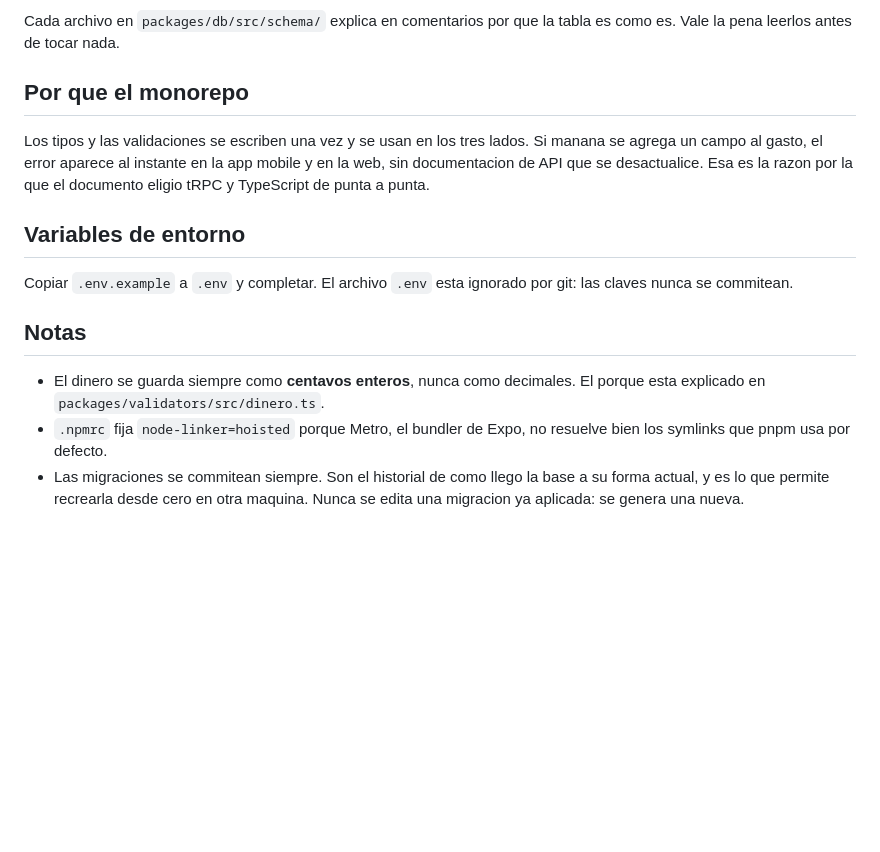
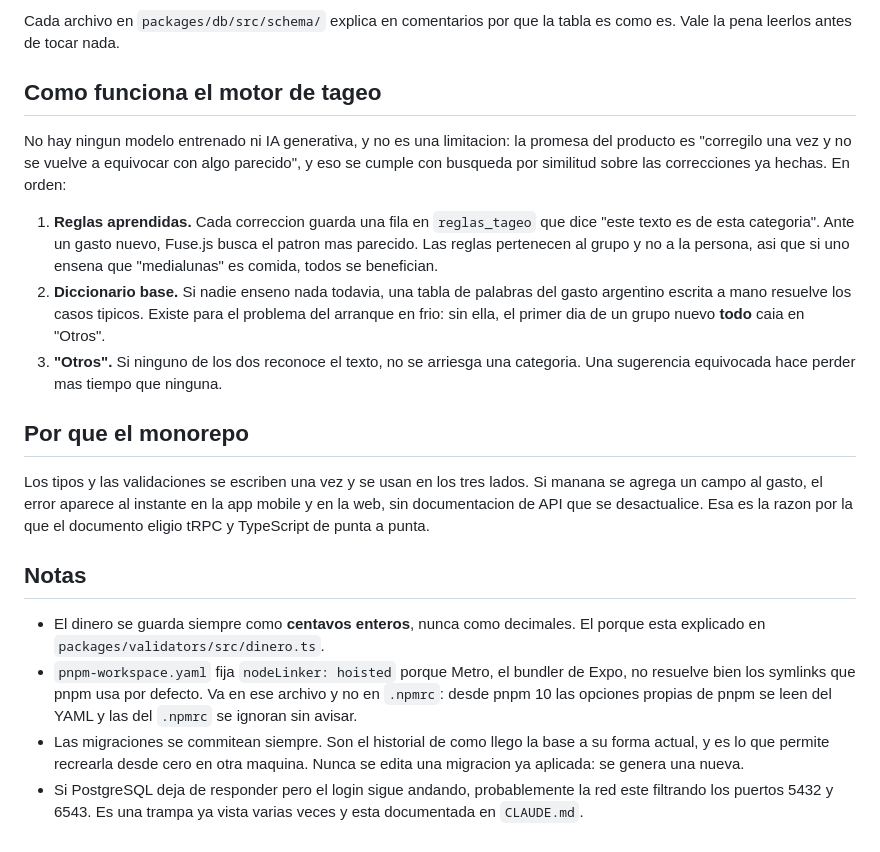
Before and after one commit to LesmeFranco/wallai, a Markdown page: README.md, the part around the change printed below. GitHub-like rendering; blank space fills up the shorter version.

```diff
--- a/README.md
+++ b/README.md
@@ -88,6 +170,24 @@ packages/
 
 Cada archivo en `packages/db/src/schema/` explica en comentarios por que la
 tabla es como es. Vale la pena leerlos antes de tocar nada.
+
+## Como funciona el motor de tageo
+
+No hay ningun modelo entrenado ni IA generativa, y no es una limitacion: la
+promesa del producto es "corregilo una vez y no se vuelve a equivocar con algo
+parecido", y eso se cumple con busqueda por similitud sobre las correcciones ya
+hechas. En orden:
+
+1. **Reglas aprendidas.** Cada correccion guarda una fila en `reglas_tageo` que
+   dice "este texto es de esta categoria". Ante un gasto nuevo, Fuse.js busca el
+   patron mas parecido. Las reglas pertenecen al grupo y no a la persona, asi
+   que si uno ensena que "medialunas" es comida, todos se benefician.
+2. **Diccionario base.** Si nadie enseno nada todavia, una tabla de palabras del
+   gasto argentino escrita a mano resuelve los casos tipicos. Existe para el
+   problema del arranque en frio: sin ella, el primer dia de un grupo nuevo
+   **todo** caia en "Otros".
+3. **"Otros".** Si ninguno de los dos reconoce el texto, no se arriesga una
+   categoria. Una sugerencia equivocada hace perder mas tiempo que ninguna.
 
 ## Por que el monorepo
 
@@ -96,17 +196,17 @@ manana se agrega un campo al gasto, el error aparece al instante en la app mobil
 y en la web, sin documentacion de API que se desactualice. Esa es la razon por la
 que el documento eligio tRPC y TypeScript de punta a punta.
 
-## Variables de entorno
-
-Copiar `.env.example` a `.env` y completar. El archivo `.env` esta ignorado por
-git: las claves nunca se commitean.
-
 ## Notas
 
 - El dinero se guarda siempre como **centavos enteros**, nunca como decimales.
   El porque esta explicado en `packages/validators/src/dinero.ts`.
-- `.npmrc` fija `node-linker=hoisted` porque Metro, el bundler de Expo, no
-  resuelve bien los symlinks que pnpm usa por defecto.
+- `pnpm-workspace.yaml` fija `nodeLinker: hoisted` porque Metro, el bundler de
+  Expo, no resuelve bien los symlinks que pnpm usa por defecto. Va en ese
+  archivo y no en `.npmrc`: desde pnpm 10 las opciones propias de pnpm se leen
+  del YAML y las del `.npmrc` se ignoran sin avisar.
 - Las migraciones se commitean siempre. Son el historial de como llego la base a
   su forma actual, y es lo que permite recrearla desde cero en otra maquina.
   Nunca se edita una migracion ya aplicada: se genera una nueva.
+- Si PostgreSQL deja de responder pero el login sigue andando, probablemente la
+  red este filtrando los puertos 5432 y 6543. Es una trampa ya vista varias
+  veces y esta documentada en `CLAUDE.md`.
```
Also changed, not shown: other parts of README.md (+121 -39 lines), docs/capturas/wallai-app.png (added).
